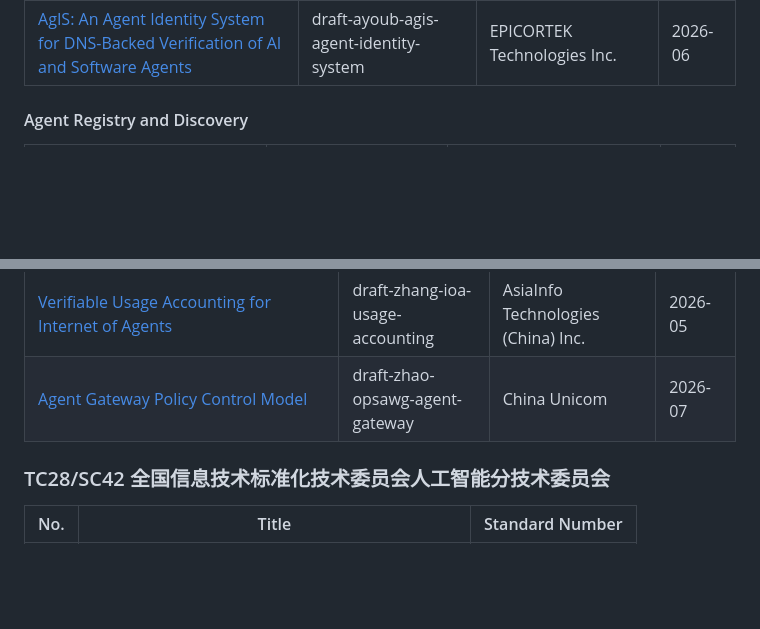
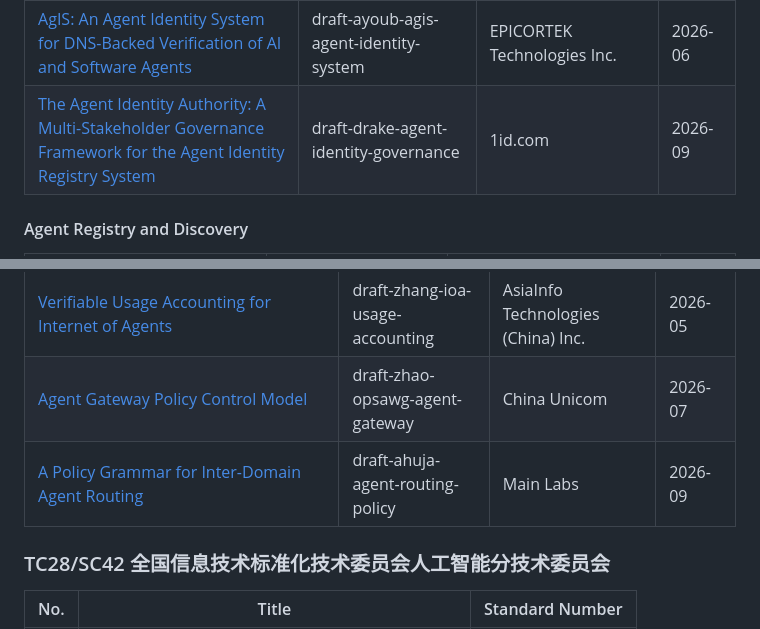
Before and after one commit to XiaoTianCan/Internet-of-Agents, a Markdown page: README.md, 2 parts joined by grey strips. Rendered like a GitHub page; blank space fills up the shorter version.

Commit message:
Add new governance framework and routing policy drafts

```diff
--- a/README.md
+++ b/README.md
@@ -72,6 +72,7 @@
 | [DNS-Anchored Durable Identity for AI Agents (DNSid)](https://datatracker.ietf.org/doc/draft-ihsanullah-dnsid/) | draft-ihsanullah-dnsid | Identity Digital | 2026-05 |
 | [Self-Certifying Identity and Capability-Based Delegation for Autonomous AI Agents](https://datatracker.ietf.org/doc/draft-duda-agent-id-framework/) | draft-duda-agent-id-framework | Univ. Grenoble Alpes, CNRS, Grenoble INP, LIG; Huawei | 2026-06 |
 | [AgIS: An Agent Identity System for DNS-Backed Verification of AI and Software Agents](https://datatracker.ietf.org/doc/draft-ayoub-agis-agent-identity-system/) | draft-ayoub-agis-agent-identity-system | EPICORTEK Technologies Inc. | 2026-06 |
+| [The Agent Identity Authority: A Multi-Stakeholder Governance Framework for the Agent Identity Registry System](https://datatracker.ietf.org/doc/draft-drake-agent-identity-governance/) | draft-drake-agent-identity-governance | 1id.com | 2026-09 |
 
 #### Agent Registry and Discovery
 
@@ -188,6 +189,7 @@
 | [ADRP: Agent Dispute Resolution Protocol](https://datatracker.ietf.org/doc/draft-stone-adrp/) | draft-stone-adrp | SwarmSync.AI | 2026-04 |
 | [Verifiable Usage Accounting for Internet of Agents](https://datatracker.ietf.org/doc/draft-zhang-ioa-usage-accounting/) | draft-zhang-ioa-usage-accounting | AsiaInfo Technologies (China) Inc. | 2026-05 |
 | [Agent Gateway Policy Control Model](https://datatracker.ietf.org/doc/draft-zhao-opsawg-agent-gateway-policy/) | draft-zhao-opsawg-agent-gateway | China Unicom | 2026-07 |
+| [A Policy Grammar for Inter-Domain Agent Routing](https://datatracker.ietf.org/doc/draft-ahuja-agent-routing-policy/) | draft-ahuja-agent-routing-policy | Main Labs | 2026-09 |
 
 ### TC28/SC42 全国信息技术标准化技术委员会人工智能分技术委员会
 
```
